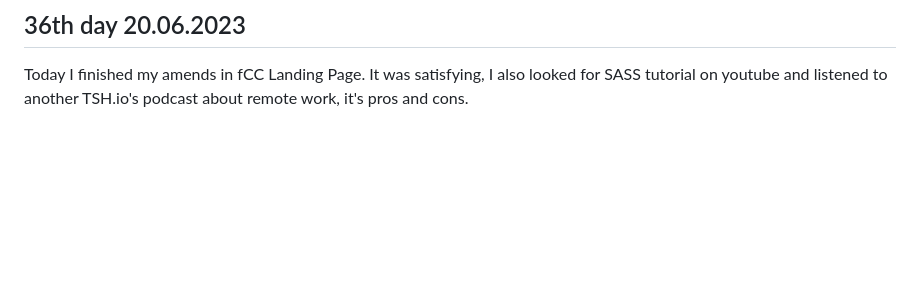
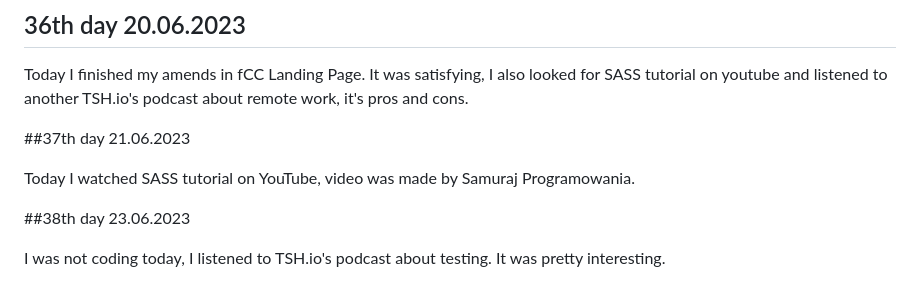
Before and after one commit to AdrianOsak/100_days_of_code, a Markdown page: README.md, the part around the change. Rendered like a GitHub page; blank space fills up the shorter version.

```diff
--- a/README.md
+++ b/README.md
@@ -149,3 +149,12 @@ Today I finished first section of Basic JS on fCC, I read a little bit of react
 ## 36th day 20.06.2023
 
 Today I finished my amends in fCC Landing Page. It was satisfying, I also looked for SASS tutorial on youtube and listened to another TSH.io's podcast about remote work, it's pros and cons.
+
+
+##37th day 21.06.2023
+
+Today I watched SASS tutorial on YouTube, video was made by Samuraj Programowania.
+
+##38th day 23.06.2023
+
+I was not coding today, I listened to TSH.io's podcast about testing. It was pretty interesting.
```
